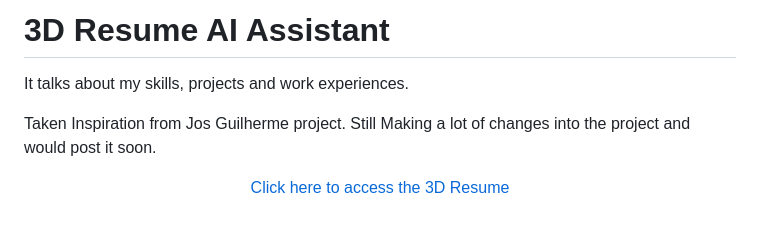
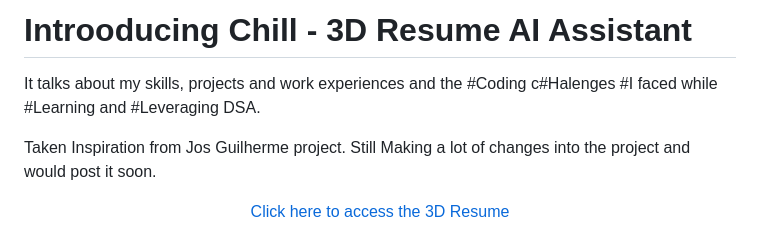
Before and after one commit to Kritagya-web/3D_Resume_Assistant, a Markdown page: README.md, the part around the change. GitHub-like rendering.

```diff
--- a/README.md
+++ b/README.md
@@ -1,5 +1,5 @@
-# 3D Resume AI Assistant
-It talks about my skills, projects and work experiences.
+# Introoducing Chill - 3D Resume AI Assistant
+It talks about my skills, projects and work experiences and the #Coding c#Halenges #I faced while #Learning and #Leveraging DSA.
 
 Taken Inspiration from Jos Guilherme project.
 Still Making a lot of changes into the project and would post it soon.
```
